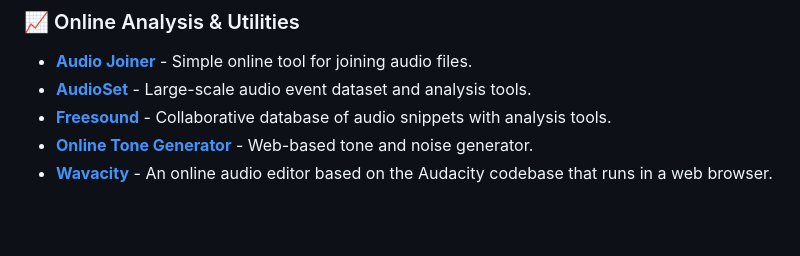
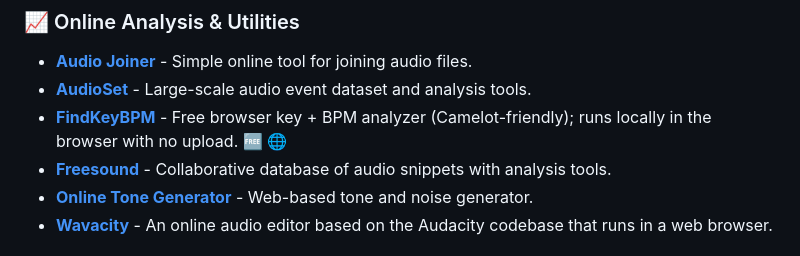
Before and after one commit to landscape82/awesome-sound-design-resources, a Markdown page: README.md, the part around the change. GitHub-like rendering; blank space fills up the shorter version.

Commit message:
Add FindKeyBPM to Online Analysis & Utilities
Free browser key + BPM analyzer complementary to the web utilities list.

```diff
--- a/README.md
+++ b/README.md
@@ -242,6 +242,7 @@
 
 - **[Audio Joiner](https://audio-joiner.com/)** - Simple online tool for joining audio files.
 - **[AudioSet](https://research.google.com/audioset/)** - Large-scale audio event dataset and analysis tools.
+- **[FindKeyBPM](https://findkeybpm.com/)** - Free browser key + BPM analyzer (Camelot-friendly); runs locally in the browser with no upload. 🆓 🌐
 - **[Freesound](https://freesound.org/)** - Collaborative database of audio snippets with analysis tools.
 - **[Online Tone Generator](https://onlinetonegenerator.com/)** - Web-based tone and noise generator.
 - **[Wavacity](https://wavacity.com/)** - An online audio editor based on the Audacity codebase that runs in a web browser.
```
